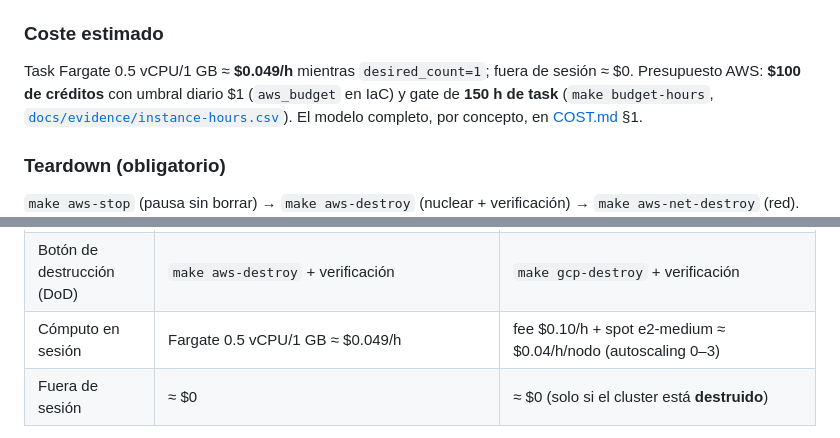
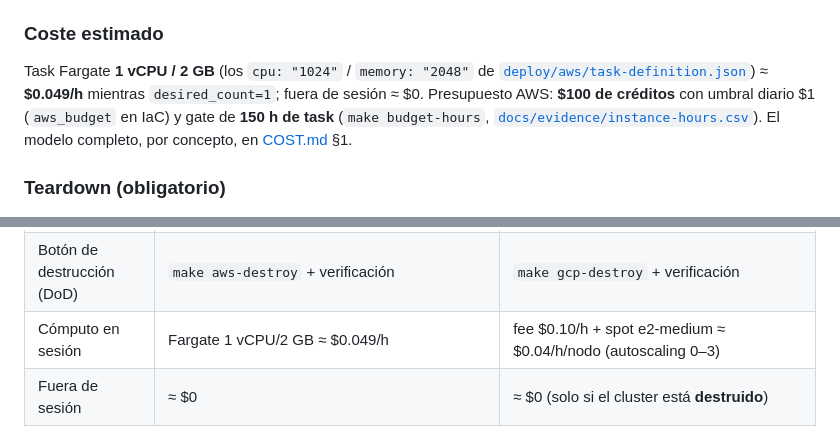
Before and after one commit to naviandres/observabilidad-otel, a Markdown page: README.md, 2 parts joined by grey strips. Rendered like a GitHub page.

Commit message:
docs(readme): perfil real de la task Fargate (1 vCPU/2 GB) segun deploy/aws/task-definition.json

```diff
--- a/README.md
+++ b/README.md
@@ -225,8 +225,9 @@ real y los comandos de bootstrap están en [infra/README.md](infra/README.md).
 
 ### Coste estimado
 
-Task Fargate 0.5 vCPU/1 GB ≈ **$0.049/h** mientras `desired_count=1`; fuera de
-sesión ≈ $0. Presupuesto AWS: **$100 de créditos** con umbral diario $1
+Task Fargate **1 vCPU / 2 GB** (los `cpu: "1024"` / `memory: "2048"` de
+[`deploy/aws/task-definition.json`](deploy/aws/task-definition.json)) ≈
+**$0.049/h** mientras `desired_count=1`; fuera de sesión ≈ $0. Presupuesto AWS: **$100 de créditos** con umbral diario $1
 (`aws_budget` en IaC) y gate de **150 h de task** (`make budget-hours`,
 [`docs/evidence/instance-hours.csv`](docs/evidence/instance-hours.csv)). El
 modelo completo, por concepto, en [COST.md](COST.md) §1.
@@ -551,7 +552,7 @@ días). Los modos nube operan **dentro de créditos con guardarraíles**, no
 | Recursos prohibidos | `make tf-plan-aws` → `scripts/guard_cost.py` (lista negra: ALB, NAT, VPC endpoints, EKS, RDS, Secrets Manager…) | `guard_cost.py --provider google` (Cloud NAT, Autopilot, LB gestionado, Cloud SQL, pools no-spot…) |
 | Botón de parada | `make aws-stop` (desired_count=0) | `make gcp-stop` (pool a 0; **el fee de plano sigue**) |
 | Botón de destrucción (DoD) | `make aws-destroy` + verificación | `make gcp-destroy` + verificación |
-| Cómputo en sesión | Fargate 0.5 vCPU/1 GB ≈ $0.049/h | fee $0.10/h + spot e2-medium ≈ $0.04/h/nodo (autoscaling 0–3) |
+| Cómputo en sesión | Fargate 1 vCPU/2 GB ≈ $0.049/h | fee $0.10/h + spot e2-medium ≈ $0.04/h/nodo (autoscaling 0–3) |
 | Fuera de sesión | ≈ $0 | ≈ $0 (solo si el cluster está **destruido**) |
 
 **Decisión de billing (2026-10-11):** la cuenta del lab es **miembro** de una
```
